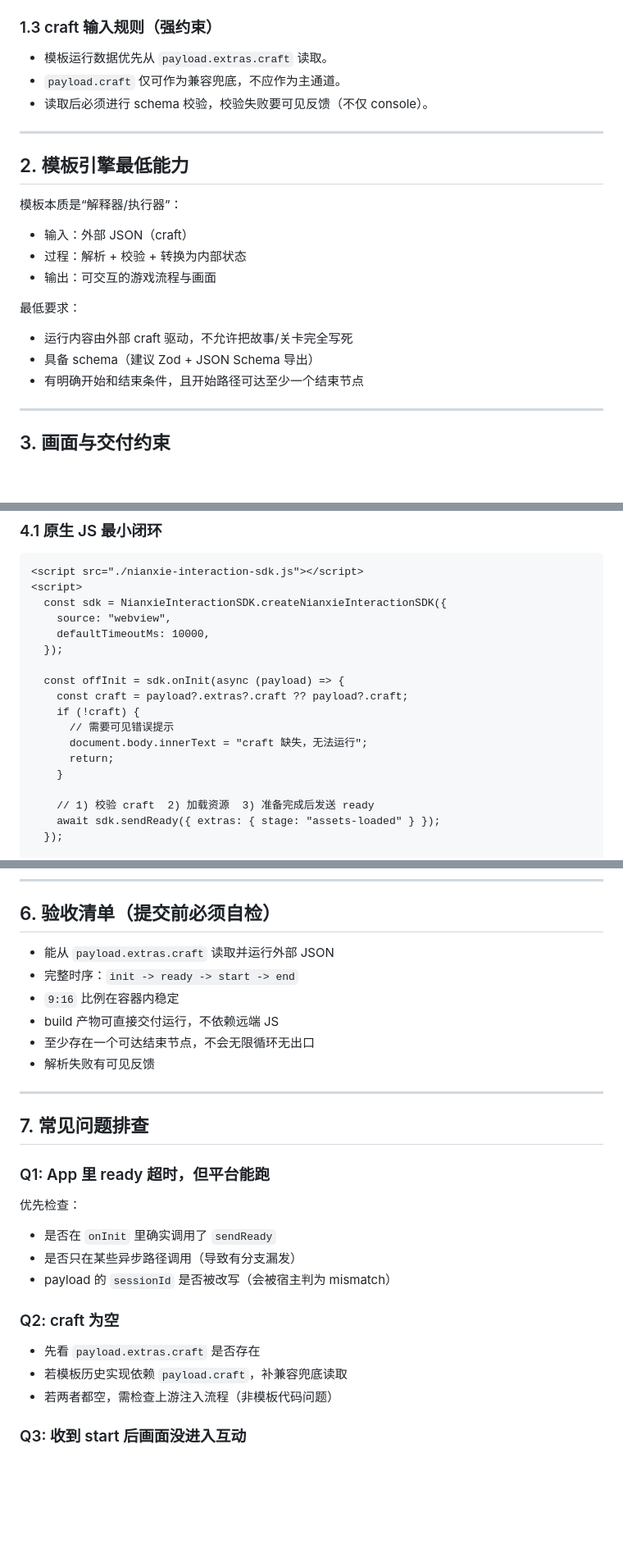
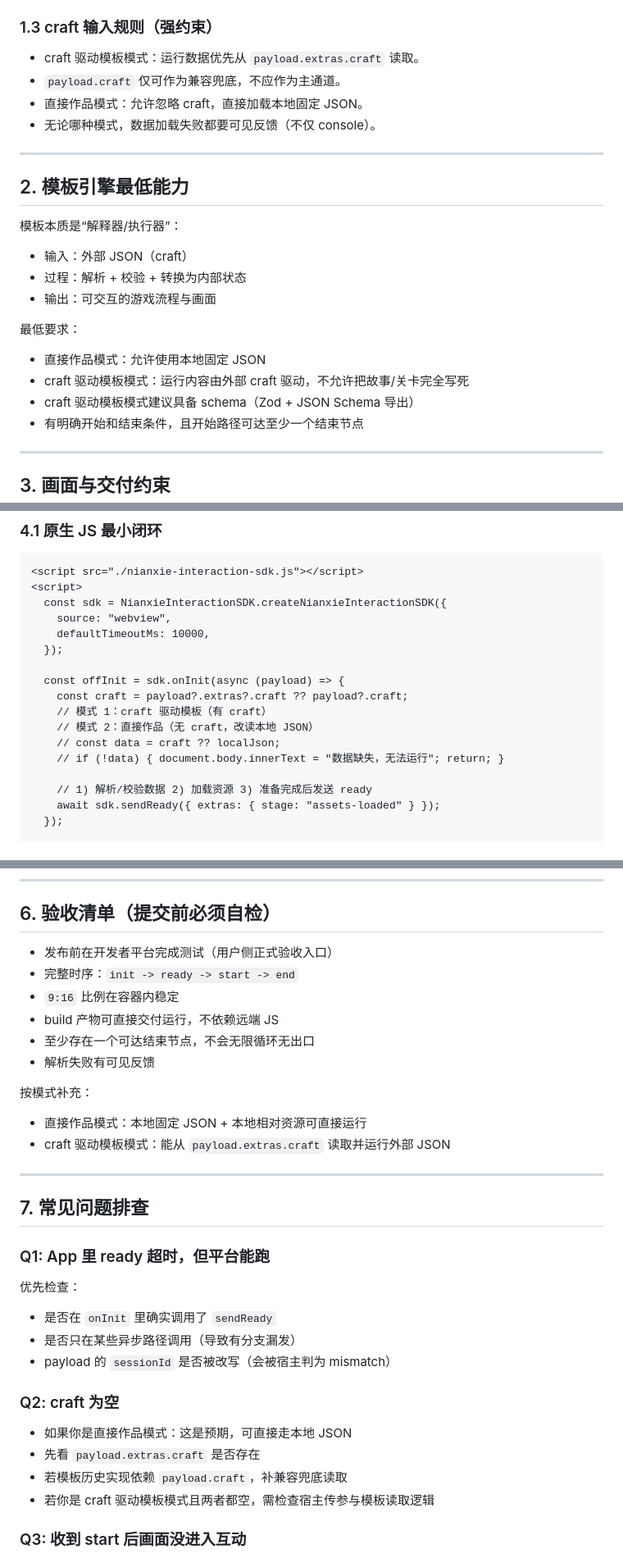
Before and after one commit to nianxie/nianxie_web_sdk, a Markdown page: README.md, 3 parts joined by grey strips. Shown at 82% size. GitHub-like rendering; blank space fills up the shorter version.

```diff
--- a/README.md
+++ b/README.md
@@ -32,9 +60,10 @@
 
 ### 1.3 craft 输入规则（强约束）
 
-- 模板运行数据优先从 `payload.extras.craft` 读取。
+- craft 驱动模板模式：运行数据优先从 `payload.extras.craft` 读取。
 - `payload.craft` 仅可作为兼容兜底，不应作为主通道。
-- 读取后必须进行 schema 校验，校验失败要可见反馈（不仅 console）。
+- 直接作品模式：允许忽略 craft，直接加载本地固定 JSON。
+- 无论哪种模式，数据加载失败都要可见反馈（不仅 console）。
 
 ---
 
@@ -48,8 +77,9 @@
 
 最低要求：
 
-- 运行内容由外部 craft 驱动，不允许把故事/关卡完全写死
-- 具备 schema（建议 Zod + JSON Schema 导出）
+- 直接作品模式：允许使用本地固定 JSON
+- craft 驱动模板模式：运行内容由外部 craft 驱动，不允许把故事/关卡完全写死
+- craft 驱动模板模式建议具备 schema（Zod + JSON Schema 导出）
 - 有明确开始和结束条件，且开始路径可达至少一个结束节点
 
 ---
@@ -83,13 +113,12 @@
 
   const offInit = sdk.onInit(async (payload) => {
     const craft = payload?.extras?.craft ?? payload?.craft;
-    if (!craft) {
-      // 需要可见错误提示
-      document.body.innerText = "craft 缺失，无法运行";
-      return;
-    }
+    // 模式 1：craft 驱动模板（有 craft）
+    // 模式 2：直接作品（无 craft，改读本地 JSON）
+    // const data = craft ?? localJson;
+    // if (!data) { document.body.innerText = "数据缺失，无法运行"; return; }
 
-    // 1) 校验 craft  2) 加载资源  3) 准备完成后发送 ready
+    // 1) 解析/校验数据 2) 加载资源 3) 准备完成后发送 ready
     await sdk.sendReady({ extras: { stage: "assets-loaded" } });
   });
 
@@ -154,12 +194,17 @@ useEffect(() => {
 
 ## 6. 验收清单（提交前必须自检）
 
-- 能从 `payload.extras.craft` 读取并运行外部 JSON
+- 发布前在开发者平台完成测试（用户侧正式验收入口）
 - 完整时序：`init -> ready -> start -> end`
 - `9:16` 比例在容器内稳定
 - build 产物可直接交付运行，不依赖远端 JS
 - 至少存在一个可达结束节点，不会无限循环无出口
 - 解析失败有可见反馈
+
+按模式补充：
+
+- 直接作品模式：本地固定 JSON + 本地相对资源可直接运行
+- craft 驱动模板模式：能从 `payload.extras.craft` 读取并运行外部 JSON
 
 ---
 
@@ -175,9 +220,10 @@ useEffect(() => {
 
 ### Q2: craft 为空
 
+- 如果你是直接作品模式：这是预期，可直接走本地 JSON
 - 先看 `payload.extras.craft` 是否存在
 - 若模板历史实现依赖 `payload.craft`，补兼容兜底读取
-- 若两者都空，需检查上游注入流程（非模板代码问题）
+- 若你是 craft 驱动模板模式且两者都空，需检查宿主传参与模板读取逻辑
 
 ### Q3: 收到 start 后画面没进入互动
 
```
Also changed, not shown: other parts of README.md (+45 -6 lines).
